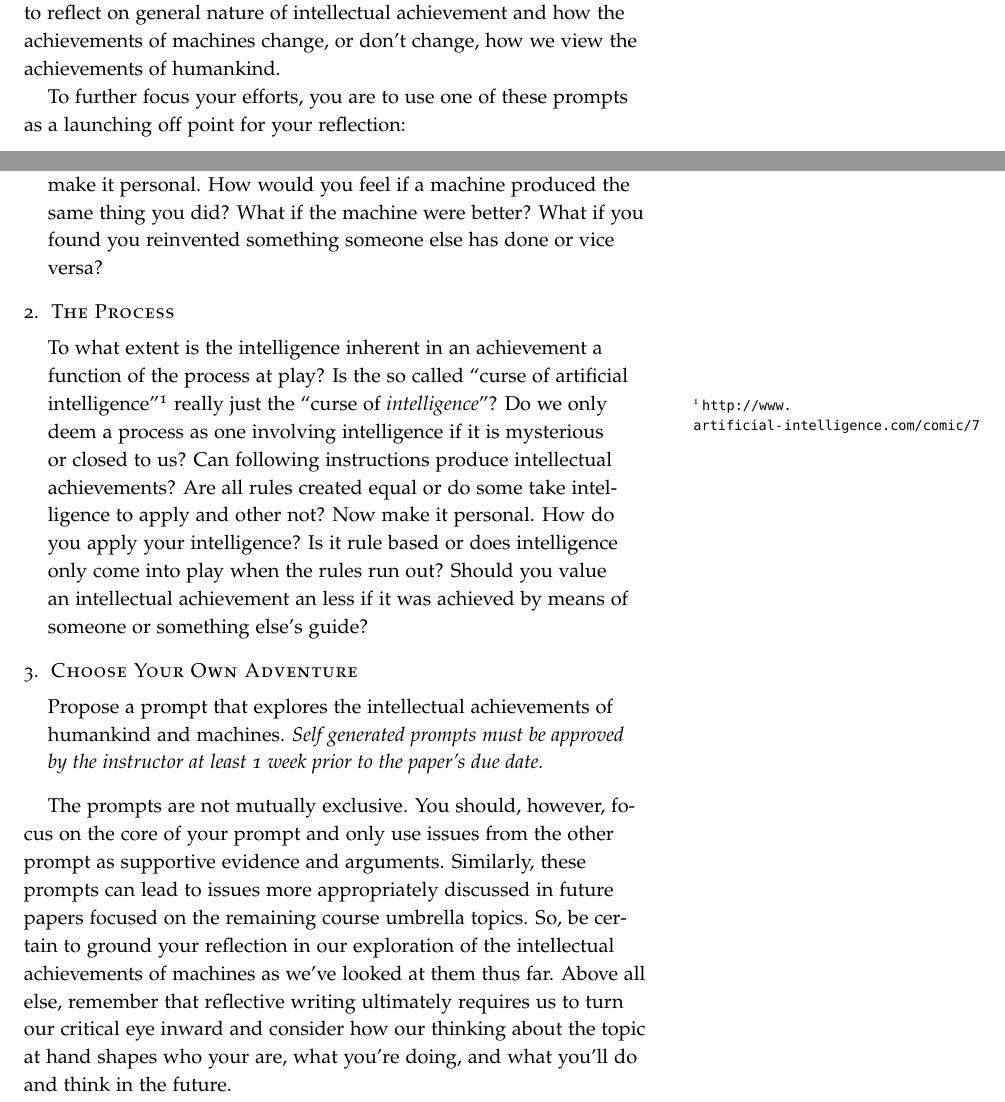
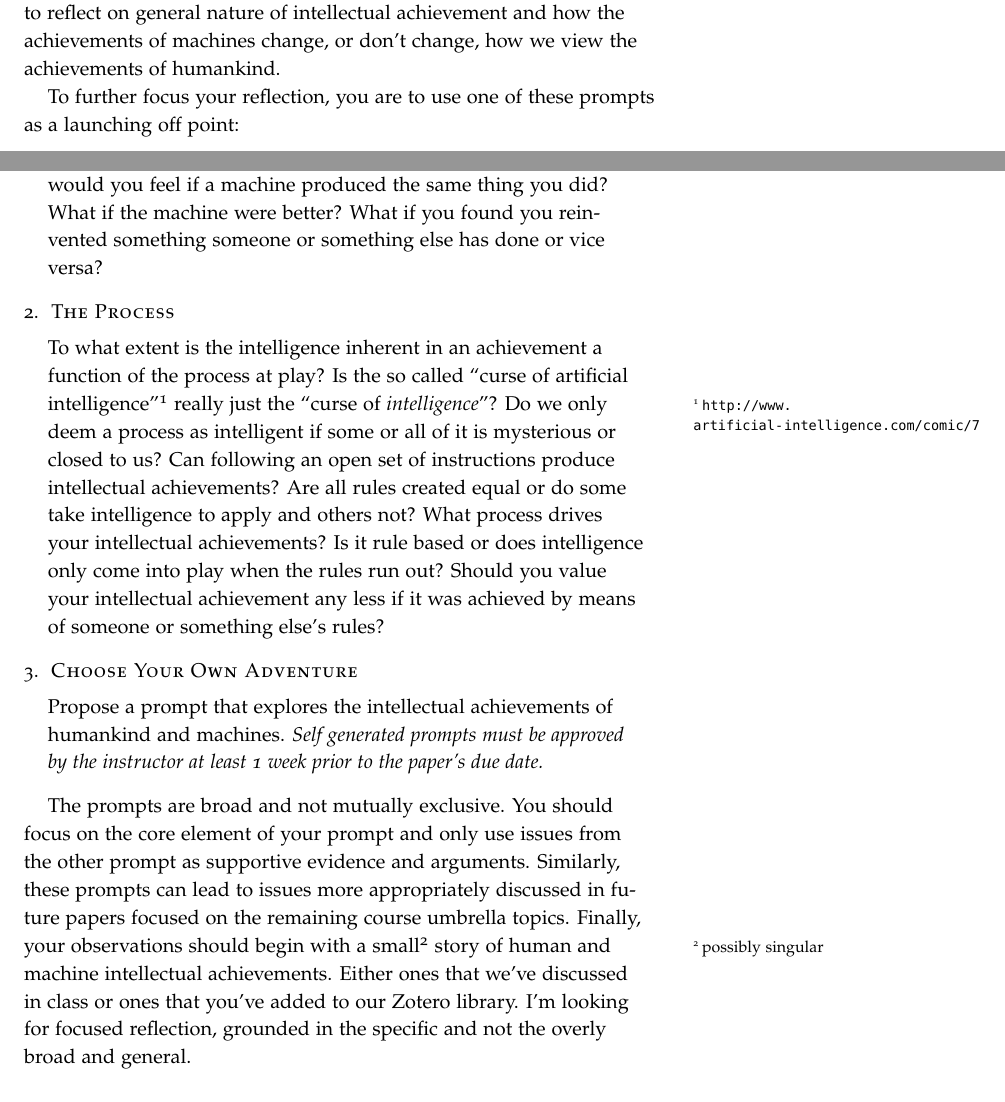
Before and after one commit to jlmayfield/MC-INTG335, a LaTeX document (intg388-paper1.tex): two parts of pages 1 and 2 of 3, joined at a grey line, cut so that both start at the same text. Compiled offline with pdfLaTeX.

Commit message:
Paper 1 revisions
Cleaned up some of the text. Nothing substantive.

```diff
--- a/intg388-paper1.tex
+++ b/intg388-paper1.tex
@@ -17,20 +17,19 @@ Reflection is an inward looking process. We're trying to explore what's inside u
 \item \textbf{Deriving Implications and Meaning:} Students should offer conclusions about where the reflection has brought them. These conclusions may be partial, plural, or not fully settled, but students should be able to articulate how they think differently at the end of their reflection. They may have new ideas. They may have new understandings of old beliefs. In any case, they should articulate where they stand in relation to the reflection practiced.
 \end{enumerate}
 
-
 \section{Prompts}
 
-We've started this class by exploring the intellectual achievements of machines and seeing how they stack up against human intelligence.  In doing so we hoped to better understand intelligence, both natural and artificial. For this paper, you'll use some specific achievements to reflect on general nature of intellectual achievement and how the achievements of machines change, or don't change, how we view the achievements of humankind.
+We started this class by exploring the intellectual achievements of machines and seeing how they stack up against human intelligence.  In doing so we hoped to better understand intelligence, both natural and artificial. For this paper, you'll use some specific achievements to reflect on general nature of intellectual achievement and how the achievements of machines change, or don't change, how we view the achievements of humankind.
 
-To further focus your efforts, you are to use one of these prompts as a launching off point for your reflection:
+To further focus your reflection, you are to use one of these prompts as a launching off point:
 \begin{enumerate}
 \item \textsc{The Producer}
 
-To what extent is the value of an intellectual achievement influenced by the producer?  Should we value something created by humans more than machines? What about within each group of intelligences? Are there humans who's intellectual results we should hold up more than others or certain types of machines whose products are more valuable than other machines?  Now make it personal. How would you feel if a machine produced the same thing you did? What if the machine were better? What if you found you reinvented something someone else has done or vice versa?
+To what extent is the value of an intellectual achievement influenced by the producer?  Should we value something created by humans more than machines? What about within each group of intelligences? Are there humans who's intellectual results we should hold up more than others or certain types of machines whose products are more valuable than other machines?  How would you feel if a machine produced the same thing you did? What if the machine were better? What if you found you reinvented something someone or something else has done or vice versa?
 
 \item \textsc{The Process}
 
-To what extent is the intelligence inherent in an achievement a function of the process at play?  Is the so called ``curse of artificial intelligence''\sidenote{\url{http://www.artificial-intelligence.com/comic/7}} really just the ``curse of \textit{intelligence}''?  Do we only deem a process as one involving intelligence if it is mysterious or closed to us?  Can following instructions produce intellectual achievements? Are all rules created equal or do some take intelligence to apply and other not? Now make it personal. How do you apply your intelligence? Is it rule based or does intelligence only come into play when the rules run out? Should you value an intellectual achievement an less if it was achieved by means of someone or something else's guide?
+To what extent is the intelligence inherent in an achievement a function of the process at play?  Is the so called ``curse of artificial intelligence''\sidenote{\url{http://www.artificial-intelligence.com/comic/7}} really just the ``curse of \textit{intelligence}''?  Do we only deem a process as intelligent if some or all of it is mysterious or closed to us?  Can following an open set of instructions produce intellectual achievements? Are all rules created equal or do some take intelligence to apply and others not? What process drives your intellectual achievements? Is it rule based or does intelligence only come into play when the rules run out? Should you value your intellectual achievement any less if it was achieved by means of someone or something else's rules?
 
 \item \textsc{Choose Your Own Adventure}
 
@@ -38,7 +37,7 @@ Propose a prompt that explores the intellectual achievements of humankind and ma
 
 \end{enumerate}
 
-The prompts are not mutually exclusive. You should, however, focus on the core of your prompt and only use issues from the other prompt as supportive evidence and arguments. Similarly, these prompts can lead to issues more appropriately discussed in future papers focused on the remaining course umbrella topics. So, be certain to ground your reflection in our exploration of the intellectual achievements of machines as we've looked at them thus far. Above all else, remember that reflective writing ultimately requires us to turn our critical eye inward and consider how our thinking about the topic at hand shapes who your are, what you're doing, and what you'll do and think in the future.
+The prompts are broad and not mutually exclusive. You should focus on the core element of your prompt and only use issues from the other prompt as supportive evidence and arguments. Similarly, these prompts can lead to issues more appropriately discussed in future papers focused on the remaining course umbrella topics. Finally, your observations should begin with a small\sidenote{possibly singular} story of human and machine intellectual achievements. Either ones that we've discussed in class or ones that you've added to our Zotero library.  I'm looking for focused reflection, grounded in the specific and not the overly broad and general.
 
 \section{Requirements \& Logistics}
 
```
Also changed, not shown: intg388-paper1.pdf, intg388-paper1.tex (6 more changed lines).
